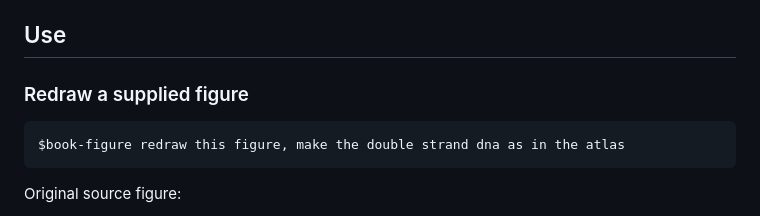
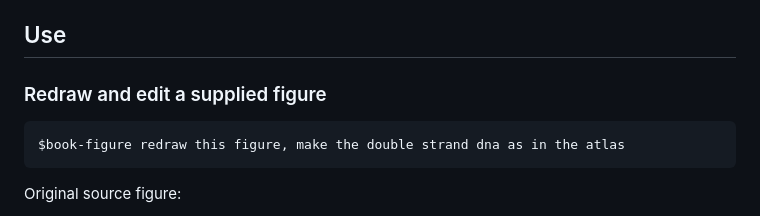
Before and after one commit to vebaev/book-figure-skill, a Markdown page: README.md, the part around the change. GitHub-like rendering.

````diff
--- a/README.md
+++ b/README.md
@@ -20,7 +20,7 @@ Then invoke it in a request with `$book-figure`.
 
 ## Use
 
-### Redraw a supplied figure
+### Redraw and edit a supplied figure
 
 ```text
 $book-figure redraw this figure, make the double strand dna as in the atlas
````
